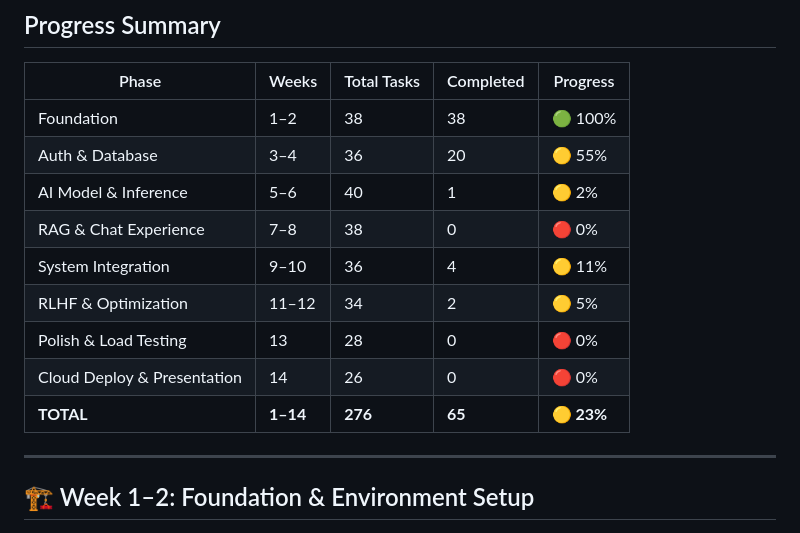
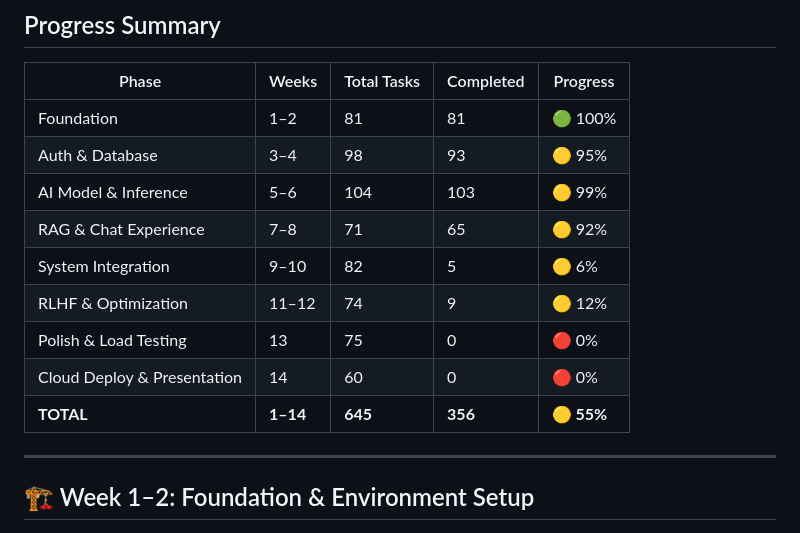
Before and after one commit to Prompt-Polisher-Org/prompt-polisher, a Markdown page: project-docs/task.md, the part around the change. Drawn GitHub-style.

Commit message:
docs: update task progress table

```diff
--- a/project-docs/task.md
+++ b/project-docs/task.md
@@ -9,15 +9,15 @@
 
 | Phase | Weeks | Total Tasks | Completed | Progress |
 |---|---|---|---|---|
-| Foundation | 1–2 | 38 | 38 | 🟢 100% |
-| Auth & Database | 3–4 | 36 | 20 | 🟡 55% |
-| AI Model & Inference | 5–6 | 40 | 1 | 🟡 2% |
-| RAG & Chat Experience | 7–8 | 38 | 0 | 🔴 0% |
-| System Integration | 9–10 | 36 | 4 | 🟡 11% |
-| RLHF & Optimization | 11–12 | 34 | 2 | 🟡 5% |
-| Polish & Load Testing | 13 | 28 | 0 | 🔴 0% |
-| Cloud Deploy & Presentation | 14 | 26 | 0 | 🔴 0% |
-| **TOTAL** | **1–14** | **276** | **65** | **🟡 23%** |
+| Foundation | 1–2 | 81 | 81 | 🟢 100% |
+| Auth & Database | 3–4 | 98 | 93 | 🟡 95% |
+| AI Model & Inference | 5–6 | 104 | 103 | 🟡 99% |
+| RAG & Chat Experience | 7–8 | 71 | 65 | 🟡 92% |
+| System Integration | 9–10 | 82 | 5 | 🟡 6% |
+| RLHF & Optimization | 11–12 | 74 | 9 | 🟡 12% |
+| Polish & Load Testing | 13 | 75 | 0 | 🔴 0% |
+| Cloud Deploy & Presentation | 14 | 60 | 0 | 🔴 0% |
+| **TOTAL** | **1–14** | **645** | **356** | **🟡 55%** |
 
 ---
 
```
